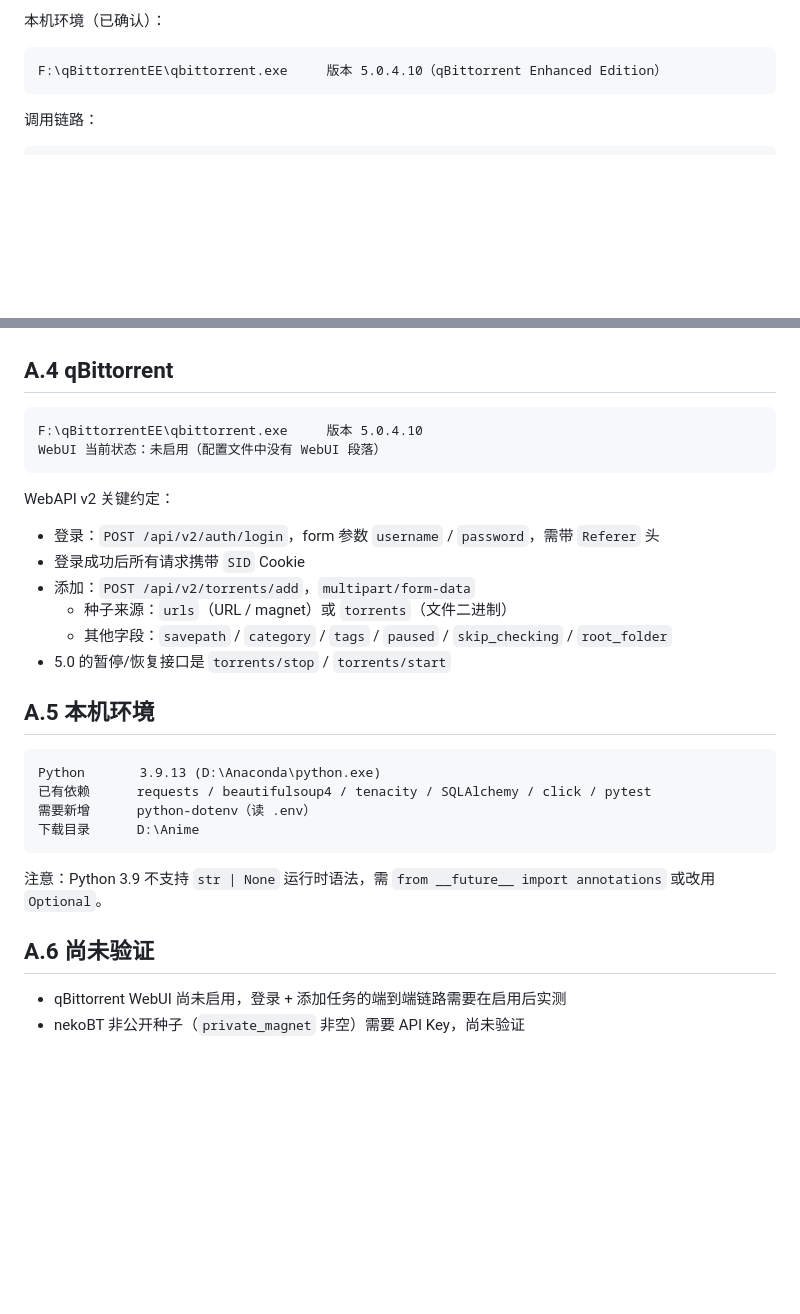
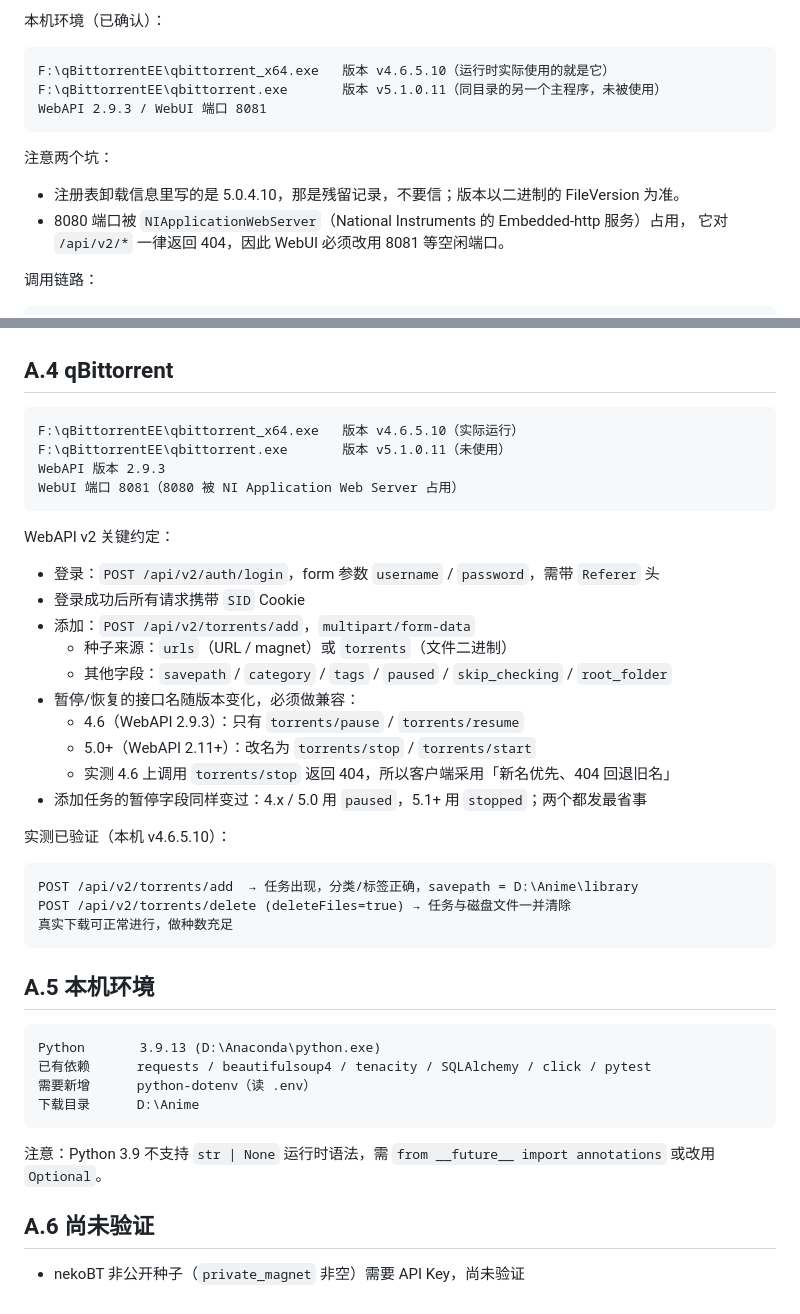
Before and after one commit to CyniKal073/anime-release-manager, a Markdown page: docs/design-nekobt-bangumi.md, 2 parts joined by grey strips. Drawn GitHub-style; blank space fills up the shorter version.

Commit message:
docs: 同步 qBittorrent 实测结果
- 修正版本记录：实际运行的是 qbittorrent_x64.exe v4.6.5.10（WebAPI 2.9.3），
  同目录的 5.1.0.11 未被使用；注册表里的 5.0.4.10 是残留记录
- 记录 8080 端口被 NI Application Web Server 占用，WebUI 改用 8081
- 附录 A.4 补充 pause/stop 的版本差异与实测验证结果
- README 待办勾掉已完成项，新增两条踩坑记录

````diff
--- a/docs/design-nekobt-bangumi.md
+++ b/docs/design-nekobt-bangumi.md
@@ -285,8 +285,16 @@ MVP 使用 **qBittorrent WebUI API（WebAPI v2）**，不再使用 BitComet。
 本机环境（已确认）：
 
 ```text
-F:\qBittorrentEE\qbittorrent.exe     版本 5.0.4.10（qBittorrent Enhanced Edition）
-```
+F:\qBittorrentEE\qbittorrent_x64.exe   版本 v4.6.5.10（运行时实际使用的就是它）
+F:\qBittorrentEE\qbittorrent.exe       版本 v5.1.0.11（同目录的另一个主程序，未被使用）
+WebAPI 2.9.3 / WebUI 端口 8081
+```
+
+注意两个坑：
+
+* 注册表卸载信息里写的是 5.0.4.10，那是残留记录，不要信；版本以二进制的 FileVersion 为准。
+* 8080 端口被 `NIApplicationWebServer`（National Instruments 的 Embedded-http 服务）占用，
+  它对 `/api/v2/*` 一律返回 404，因此 WebUI 必须改用 8081 等空闲端口。
 
 调用链路：
 
@@ -1722,8 +1730,10 @@ synonyms 含：葬送的芙莉蓮、장송의 프리렌、Frieren at the Funeral
 ## A.4 qBittorrent
 
 ```text
-F:\qBittorrentEE\qbittorrent.exe     版本 5.0.4.10
-WebUI 当前状态：未启用（配置文件中没有 WebUI 段落）
+F:\qBittorrentEE\qbittorrent_x64.exe   版本 v4.6.5.10（实际运行）
+F:\qBittorrentEE\qbittorrent.exe       版本 v5.1.0.11（未使用）
+WebAPI 版本 2.9.3
+WebUI 端口 8081（8080 被 NI Application Web Server 占用）
 ```
 
 WebAPI v2 关键约定：
@@ -1733,7 +1743,19 @@ WebAPI v2 关键约定：
 * 添加：`POST /api/v2/torrents/add`，`multipart/form-data`
   * 种子来源：`urls`（URL / magnet）或 `torrents`（文件二进制）
   * 其他字段：`savepath` / `category` / `tags` / `paused` / `skip_checking` / `root_folder`
-* 5.0 的暂停/恢复接口是 `torrents/stop` / `torrents/start`
+* 暂停/恢复的接口名随版本变化，必须做兼容：
+  * 4.6（WebAPI 2.9.3）：只有 `torrents/pause` / `torrents/resume`
+  * 5.0+（WebAPI 2.11+）：改名为 `torrents/stop` / `torrents/start`
+  * 实测 4.6 上调用 `torrents/stop` 返回 404，所以客户端采用「新名优先、404 回退旧名」
+* 添加任务的暂停字段同样变过：4.x / 5.0 用 `paused`，5.1+ 用 `stopped`；两个都发最省事
+
+实测已验证（本机 v4.6.5.10）：
+
+```text
+POST /api/v2/torrents/add  → 任务出现，分类/标签正确，savepath = D:\Anime\library
+POST /api/v2/torrents/delete (deleteFiles=true) → 任务与磁盘文件一并清除
+真实下载可正常进行，做种数充足
+```
 
 ## A.5 本机环境
 
@@ -1748,5 +1770,4 @@ Python       3.9.13 (D:\Anaconda\python.exe)
 
 ## A.6 尚未验证
 
-* qBittorrent WebUI 尚未启用，登录 + 添加任务的端到端链路需要在启用后实测
 * nekoBT 非公开种子（`private_magnet` 非空）需要 API Key，尚未验证
````
Also changed, not shown: README.md (+8 -5 lines).
